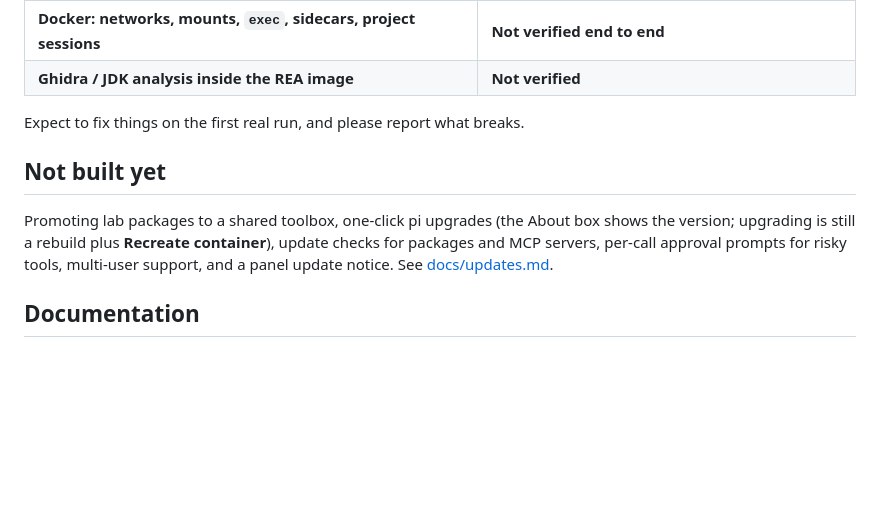
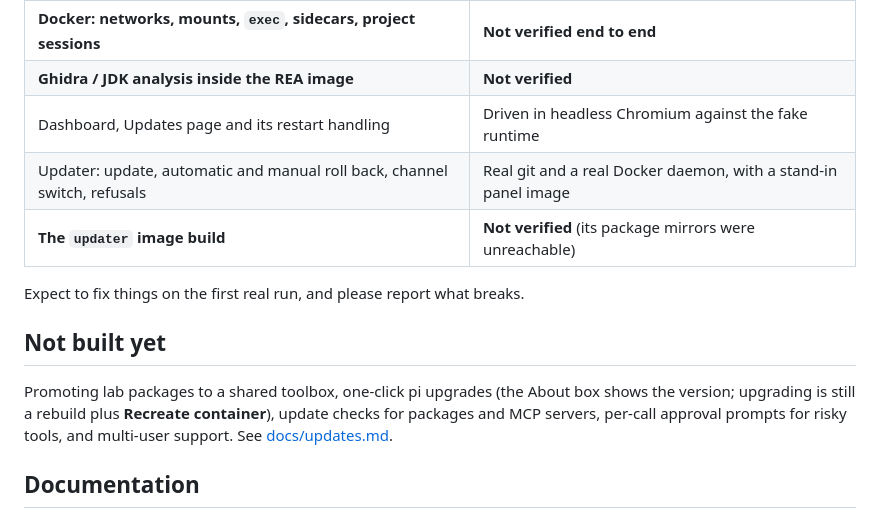
Before and after one commit to ydoc-afk/Pi-Panel, a Markdown page: README.md, the part around one of its changes. Rendered like a GitHub page; blank space fills up the shorter version.

```diff
--- a/README.md
+++ b/README.md
@@ -232,6 +260,9 @@ docs/                design notes and how-tos
 | **Docker: sandbox and panel images build; the panel container runs**        | **Built and started with Docker Compose on a real host**       |
 | **Docker: networks, mounts, `exec`, sidecars, project sessions**            | **Not verified end to end**                                    |
 | **Ghidra / JDK analysis inside the REA image**                              | **Not verified**                                               |
+| Dashboard, Updates page and its restart handling                            | Driven in headless Chromium against the fake runtime           |
+| Updater: update, automatic and manual roll back, channel switch, refusals   | Real git and a real Docker daemon, with a stand-in panel image |
+| **The `updater` image build**                                               | **Not verified** (its package mirrors were unreachable)        |
 
 Expect to fix things on the first real run, and please report what breaks.
 
@@ -239,7 +270,7 @@ Expect to fix things on the first real run, and please report what breaks.
 
 Promoting lab packages to a shared toolbox, one-click pi upgrades (the About box shows the version;
 upgrading is still a rebuild plus **Recreate container**), update checks for packages and MCP servers,
-per-call approval prompts for risky tools, multi-user support, and a panel update notice. See
+per-call approval prompts for risky tools, and multi-user support. See
 [docs/updates.md](docs/updates.md).
 
 ## Documentation
```
Also changed, not shown: other parts of README.md (+29 -1 lines), docs/updates.md (+19 -3 lines), docs/screenshots/updates-dark.png (added), 13 other files.
